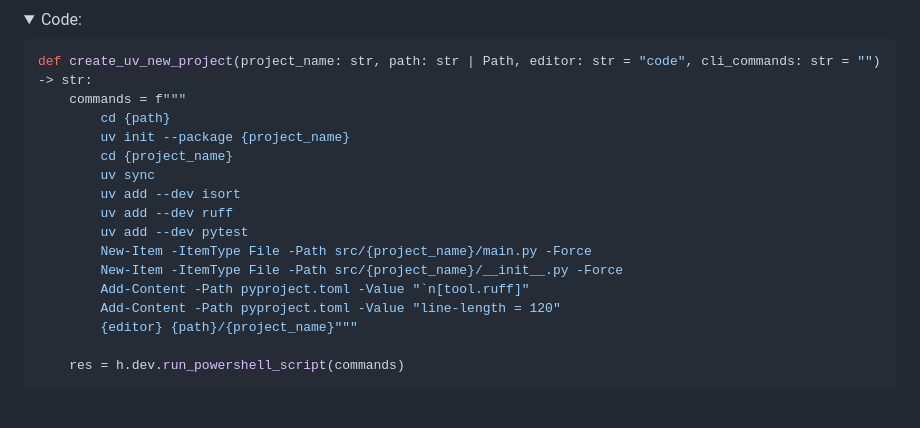
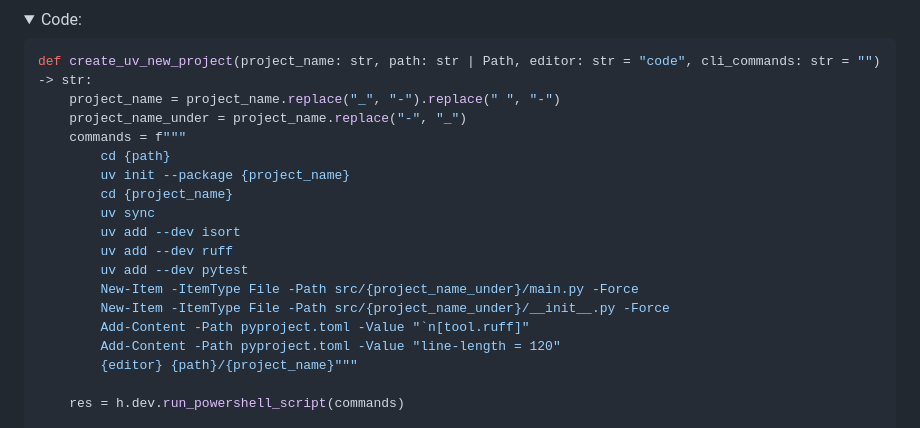
Before and after one commit to Harrix/harrix-pylib, a Markdown page: docs/funcs_py.md, the part around the change. Rendered like a GitHub page; folded sections open; blank space fills up the shorter version.

Commit message:
📚 Docs. Update def create_uv_new_project()

````diff
--- a/docs/funcs_py.md
+++ b/docs/funcs_py.md
@@ -72,6 +72,8 @@ Structure "C:/projects/TestProject":
 
 ```python
 def create_uv_new_project(project_name: str, path: str | Path, editor: str = "code", cli_commands: str = "") -> str:
+    project_name = project_name.replace("_", "-").replace(" ", "-")
+    project_name_under = project_name.replace("-", "_")
     commands = f"""
         cd {path}
         uv init --package {project_name}
@@ -80,8 +82,8 @@ def create_uv_new_project(project_name: str, path: str | Path, editor: str = "co
         uv add --dev isort
         uv add --dev ruff
         uv add --dev pytest
-        New-Item -ItemType File -Path src/{project_name}/main.py -Force
-        New-Item -ItemType File -Path src/{project_name}/__init__.py -Force
+        New-Item -ItemType File -Path src/{project_name_under}/main.py -Force
+        New-Item -ItemType File -Path src/{project_name_under}/__init__.py -Force
         Add-Content -Path pyproject.toml -Value "`n[tool.ruff]"
         Add-Content -Path pyproject.toml -Value "line-length = 120"
         {editor} {path}/{project_name}"""
````
